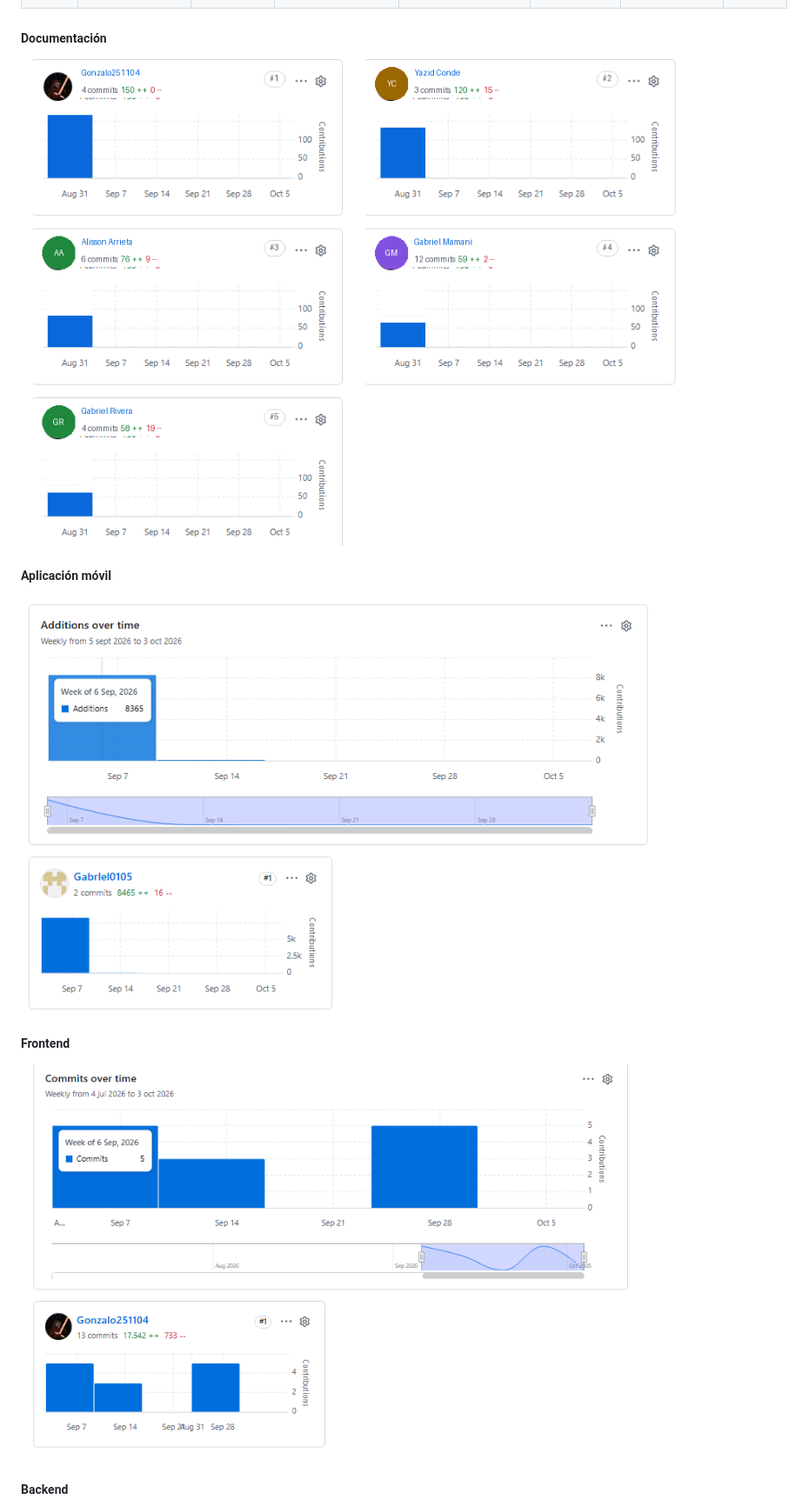
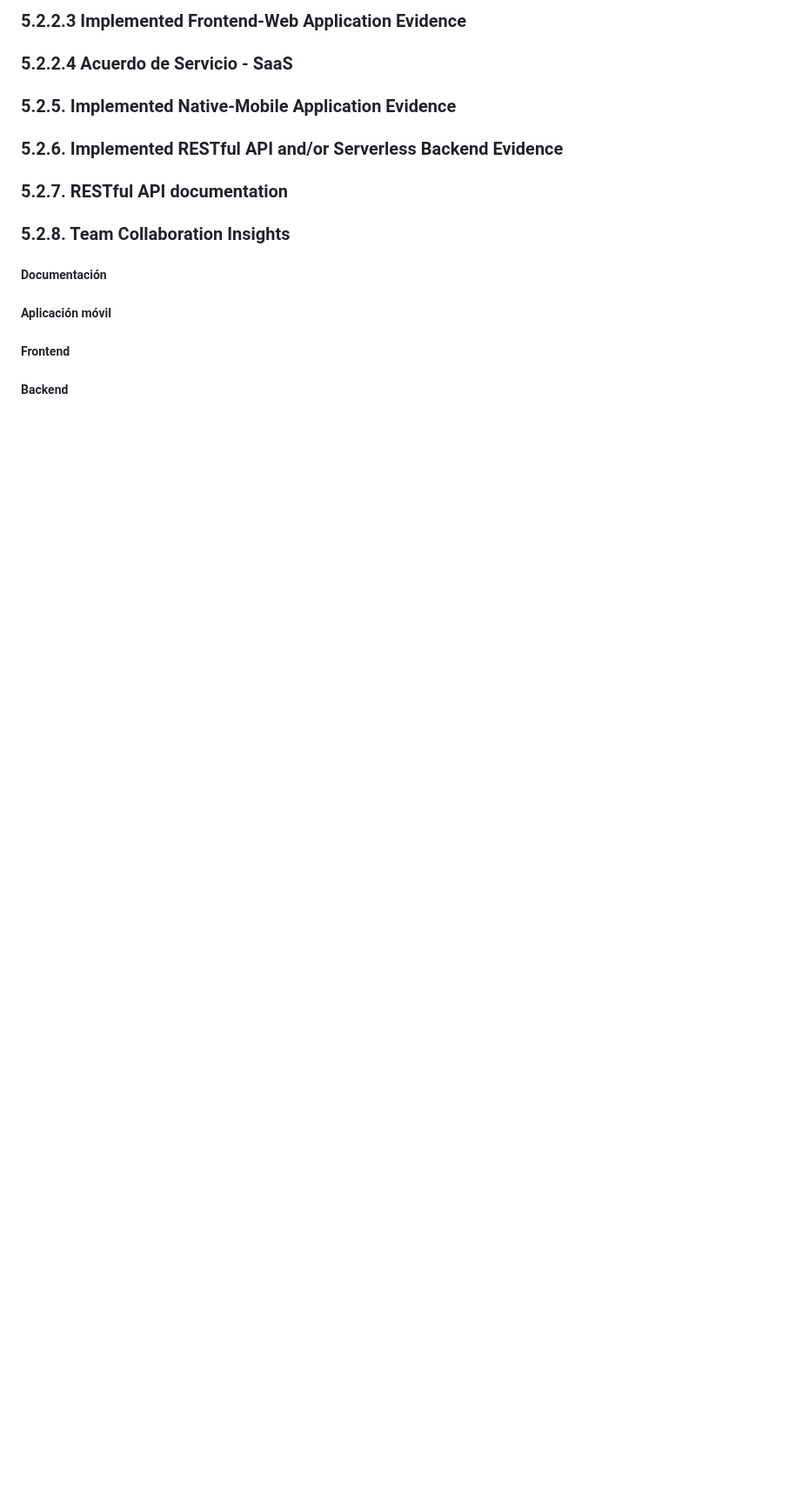
Before and after one commit to 1ASI0732-2620-9095-Festora/next-happen-report, a Markdown page: chapters/chapter5.md, the part around one of its changes. Shown at 87% size. Drawn GitHub-style; blank space fills up the shorter version.

```diff
--- a/chapters/chapter5.md
+++ b/chapters/chapter5.md
@@ -372,8 +393,13 @@ De esta manera, Swagger sirve como un punto de referencia común para los desarr
+### 5.2.2.3  Implemented Frontend-Web Application Evidence
+
+### 5.2.2.4  Acuerdo de Servicio - SaaS
+### 5.2.5. Implemented Native-Mobile Application Evidence
+### 5.2.6. Implemented RESTful API and/or Serverless Backend Evidence
+### 5.2.7. RESTful API documentation
+
+### 5.2.8. Team Collaboration Insights
 
 ##### Documentación
-![img_3.png](../assets/sprints/1/img_3.png)
 ##### Aplicación móvil
-![img.png](../assets/sprints/1/img.png)
 ##### Frontend
-![img_1.png](../assets/sprints/1/img_1.png)
 ##### Backend
```
Also changed, not shown: other parts of chapters/chapter5.md (+23 -5 lines), assets/sprints/1/img_5.png (added), assets/sprints/1/img_6.png (added), assets/sprints/1/img_7.png (added), assets/sprints/1/img_8.png (added), assets/sprints/1/img_9.png (added), 1 other file.
